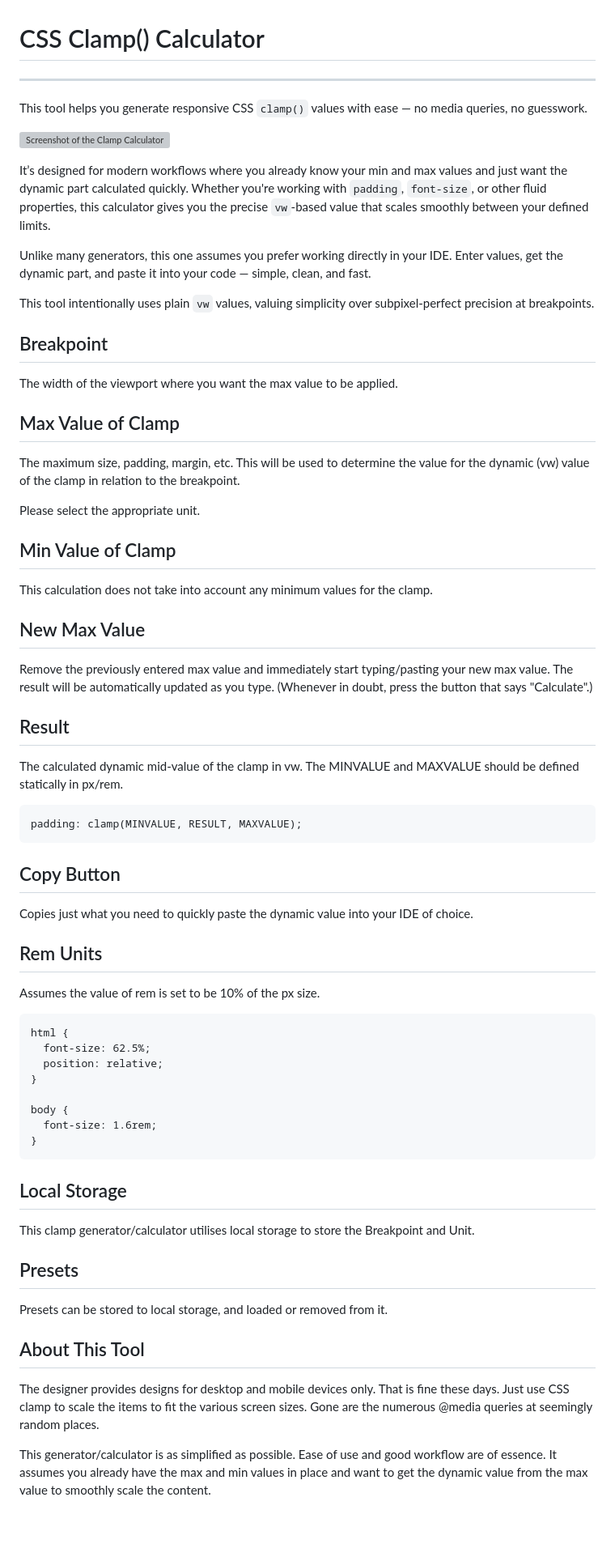
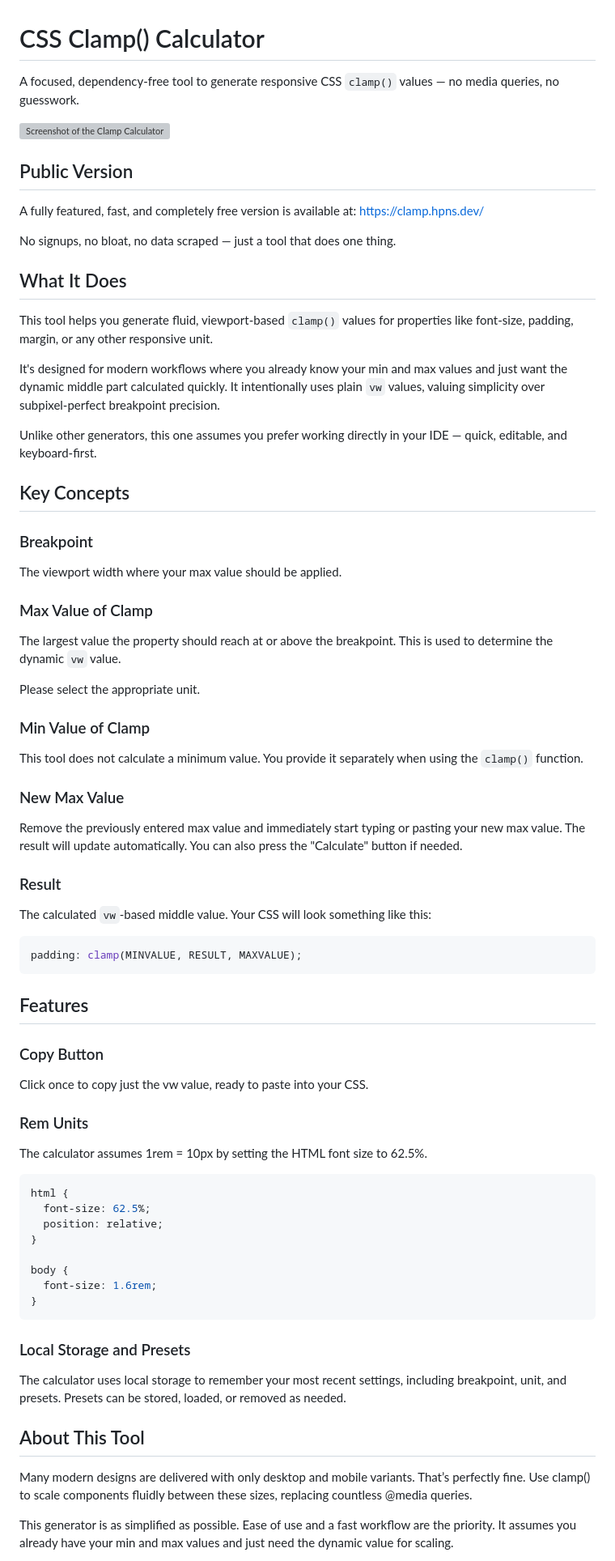
Before and after one commit to scrhllbrg/clampcalculator, a Markdown page: readme.md, the part around one of its changes. Shown at 81% size. Drawn GitHub-style; blank space fills up the shorter version; grey boxes are pictures that could not be loaded.

Commit message:
Restructure readme.md

````diff
--- a/readme.md
+++ b/readme.md
@@ -1,45 +1,60 @@
 # CSS Clamp() Calculator
 
----
-
-This tool helps you generate responsive CSS `clamp()` values with ease — no media queries, no guesswork.
+A focused, dependency-free tool to generate responsive CSS `clamp()` values — no media queries, no guesswork.
 
 ![Screenshot of the Clamp Calculator](img/clamp_calculator.webp)
 
-It’s designed for modern workflows where you already know your min and max values and just want the dynamic part calculated quickly. Whether you're working with `padding`, `font-size`, or other fluid properties, this calculator gives you the precise `vw`-based value that scales smoothly between your defined limits.
+## Public Version
 
-Unlike many generators, this one assumes you prefer working directly in your IDE. Enter values, get the dynamic part, and paste it into your code — simple, clean, and fast.
+A fully featured, fast, and completely free version is available at:
+https://clamp.hpns.dev/
 
-This tool intentionally uses plain `vw` values, valuing simplicity over subpixel-perfect precision at breakpoints.
+No signups, no bloat, no data scraped — just a tool that does one thing.
 
-## Breakpoint
-The width of the viewport where you want the max value to be applied.
+## What It Does
 
-## Max Value of Clamp
-The maximum size, padding, margin, etc. This will be used to determine the value for the dynamic (vw) value of the clamp in relation to the breakpoint.
+This tool helps you generate fluid, viewport-based `clamp()` values for properties like font-size, padding, margin, or any other responsive unit.
+
+It's designed for modern workflows where you already know your min and max values and just want the dynamic middle part calculated quickly. It intentionally uses plain `vw` values, valuing simplicity over subpixel-perfect breakpoint precision.
+
+Unlike other generators, this one assumes you prefer working directly in your IDE — quick, editable, and keyboard-first.
+
+## Key Concepts
+
+### Breakpoint
+
+The viewport width where your max value should be applied.
+
+### Max Value of Clamp
+
+The largest value the property should reach at or above the breakpoint. This is used to determine the dynamic `vw` value.
 
 Please select the appropriate unit.
 
-## Min Value of Clamp
-This calculation does not take into account any minimum values for the clamp.
+### Min Value of Clamp
 
-## New Max Value
-Remove the previously entered max value and immediately start typing/pasting your new max value. The result will be automatically updated as you type. (Whenever in doubt, press the button that says "Calculate".)
+This tool does not calculate a minimum value. You provide it separately when using the `clamp()` function.
 
-## Result
-The calculated dynamic mid-value of the clamp in vw. The MINVALUE and MAXVALUE should be defined statically in px/rem.
+### New Max Value
 
-```
+Remove the previously entered max value and immediately start typing or pasting your new max value. The result will update automatically. You can also press the "Calculate" button if needed.
+
+### Result
+
+The calculated `vw`-based middle value. Your CSS will look something like this:
+
+```css
 padding: clamp(MINVALUE, RESULT, MAXVALUE);
 ```
 
-## Copy Button
-Copies just what you need to quickly paste the dynamic value into your IDE of choice.
+## Features
+### Copy Button
+Click once to copy just the vw value, ready to paste into your CSS.
 
-## Rem Units
-Assumes the value of rem is set to be 10% of the px size.
+### Rem Units
+The calculator assumes 1rem = 10px by setting the HTML font size to 62.5%.
 
-```
+```css
 html {
   font-size: 62.5%;
   position: relative;
@@ -50,14 +65,11 @@ body {
 }
 ```
 
-## Local Storage
-This clamp generator/calculator utilises local storage to store the Breakpoint and Unit.
-
-## Presets
-Presets can be stored to local storage, and loaded or removed from it.
+### Local Storage and Presets
+The calculator uses local storage to remember your most recent settings, including breakpoint, unit, and presets. Presets can be stored, loaded, or removed as needed.
 
 ## About This Tool
-The designer provides designs for desktop and mobile devices only. That is fine these days. Just use CSS clamp to scale the items to fit the various screen sizes. Gone are the numerous @media queries at seemingly random places.
+Many modern designs are delivered with only desktop and mobile variants. That’s perfectly fine. Use clamp() to scale components fluidly between these sizes, replacing countless @media queries.
 
-This generator/calculator is as simplified as possible. Ease of use and good workflow are of essence. It assumes you already have the max and min values in place and want to get the dynamic value from the max value to smoothly scale the content.
+This generator is as simplified as possible. Ease of use and a fast workflow are the priority. It assumes you already have your min and max values and just need the dynamic value for scaling.
 
````
Also changed, not shown: other parts of readme.md (+8 -12 lines).
